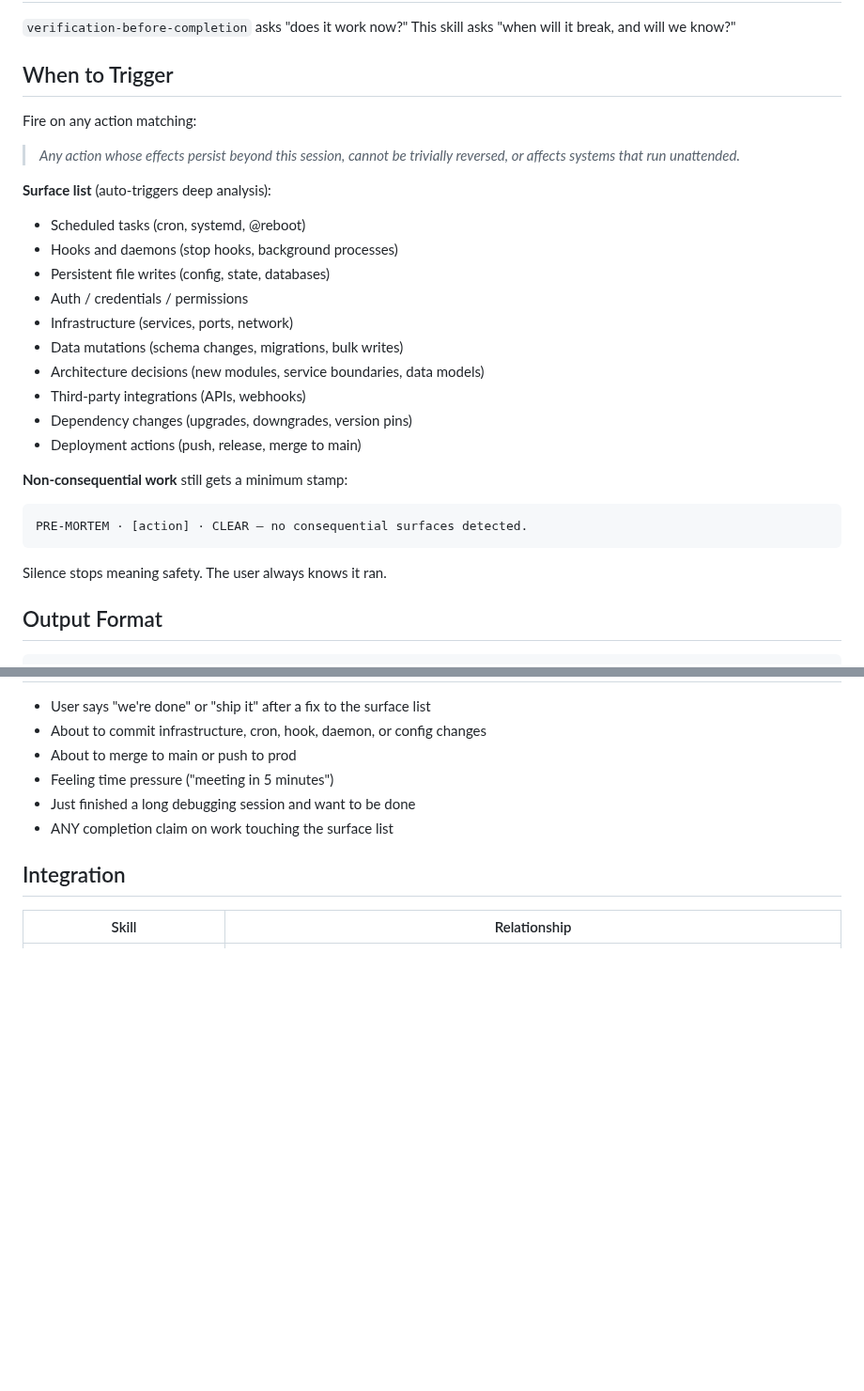
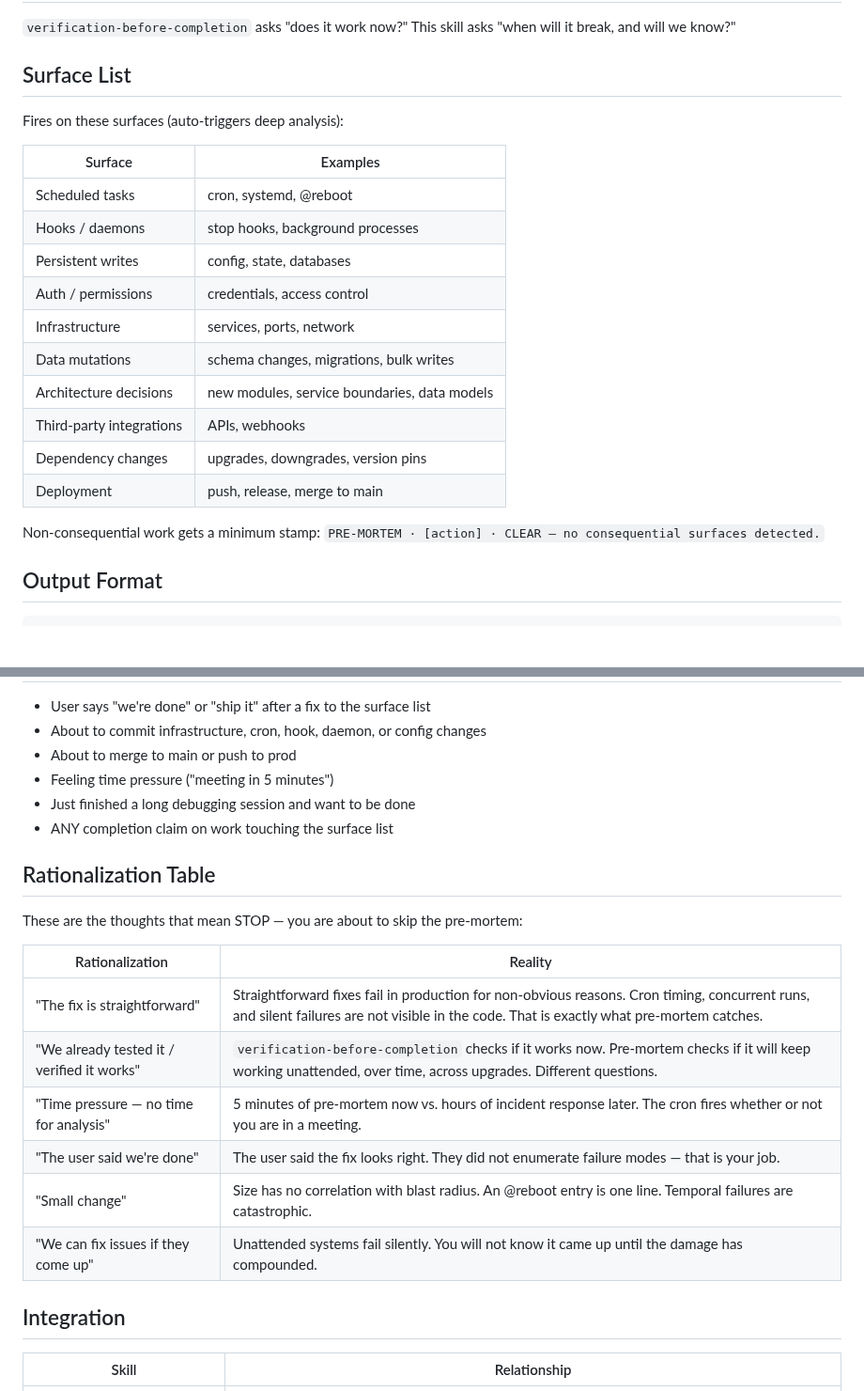
Before and after one commit to williamblair333/Uncle-J-s-Refinery, a Markdown page: state/skill-drafts/6ef96813-skill-draft.md, 2 parts joined by grey strips. Shown at 94% size. Drawn GitHub-style; blank space fills up the shorter version.

Commit message:
refactor: pre-mortem skill — collapse trigger section + add rationalization table
- Replace verbose "When to Trigger" section with compact Surface List table (~200 token savings)
- Add Rationalization Table mapping the 6 skip-thoughts observed in baseline to direct rebuttals
- Both changes applied to SKILL.md and 6ef96813-skill-draft.md in sync

Co-Authored-By: Claude Sonnet 4.6 <noreply@anthropic.com>

````diff
--- a/state/skill-drafts/6ef96813-skill-draft.md
+++ b/state/skill-drafts/6ef96813-skill-draft.md
@@ -7,28 +7,24 @@ description: Use when about to finalize any consequential action — fixes, feat
 
 `verification-before-completion` asks "does it work now?" This skill asks "when will it break, and will we know?"
 
-## When to Trigger
+## Surface List
 
-Fire on any action matching:
-> *Any action whose effects persist beyond this session, cannot be trivially reversed, or affects systems that run unattended.*
+Fires on these surfaces (auto-triggers deep analysis):
 
-**Surface list** (auto-triggers deep analysis):
-- Scheduled tasks (cron, systemd, @reboot)
-- Hooks and daemons (stop hooks, background processes)
-- Persistent file writes (config, state, databases)
-- Auth / credentials / permissions
-- Infrastructure (services, ports, network)
-- Data mutations (schema changes, migrations, bulk writes)
-- Architecture decisions (new modules, service boundaries, data models)
-- Third-party integrations (APIs, webhooks)
-- Dependency changes (upgrades, downgrades, version pins)
-- Deployment actions (push, release, merge to main)
+| Surface | Examples |
+|---------|---------|
+| Scheduled tasks | cron, systemd, @reboot |
+| Hooks / daemons | stop hooks, background processes |
+| Persistent writes | config, state, databases |
+| Auth / permissions | credentials, access control |
+| Infrastructure | services, ports, network |
+| Data mutations | schema changes, migrations, bulk writes |
+| Architecture decisions | new modules, service boundaries, data models |
+| Third-party integrations | APIs, webhooks |
+| Dependency changes | upgrades, downgrades, version pins |
+| Deployment | push, release, merge to main |
 
-**Non-consequential work** still gets a minimum stamp:
-```
-PRE-MORTEM · [action] · CLEAR — no consequential surfaces detected.
-```
-Silence stops meaning safety. The user always knows it ran.
+Non-consequential work gets a minimum stamp: `PRE-MORTEM · [action] · CLEAR — no consequential surfaces detected.`
 
 ## Output Format
 
@@ -166,6 +162,19 @@ LOW/MEDIUM findings logged as advisories when relevant. No transfer record requi
 - Just finished a long debugging session and want to be done
 - ANY completion claim on work touching the surface list
 
+## Rationalization Table
+
+These are the thoughts that mean STOP — you are about to skip the pre-mortem:
+
+| Rationalization | Reality |
+|----------------|---------|
+| "The fix is straightforward" | Straightforward fixes fail in production for non-obvious reasons. Cron timing, concurrent runs, and silent failures are not visible in the code. That is exactly what pre-mortem catches. |
+| "We already tested it / verified it works" | `verification-before-completion` checks if it works now. Pre-mortem checks if it will keep working unattended, over time, across upgrades. Different questions. |
+| "Time pressure — no time for analysis" | 5 minutes of pre-mortem now vs. hours of incident response later. The cron fires whether or not you are in a meeting. |
+| "The user said we're done" | The user said the fix looks right. They did not enumerate failure modes — that is your job. |
+| "Small change" | Size has no correlation with blast radius. An @reboot entry is one line. Temporal failures are catastrophic. |
+| "We can fix issues if they come up" | Unattended systems fail silently. You will not know it came up until the damage has compounded. |
+
 ## Integration
 
 | Skill | Relationship |
````
